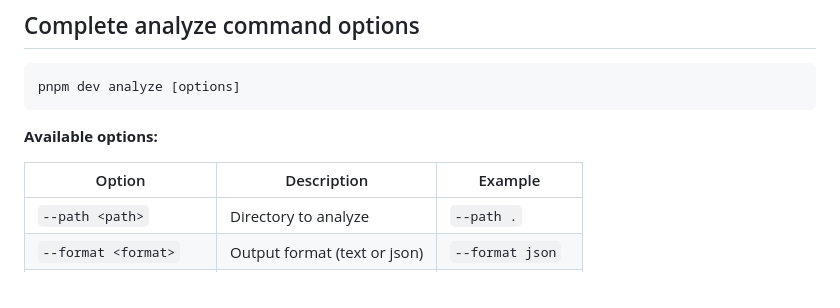
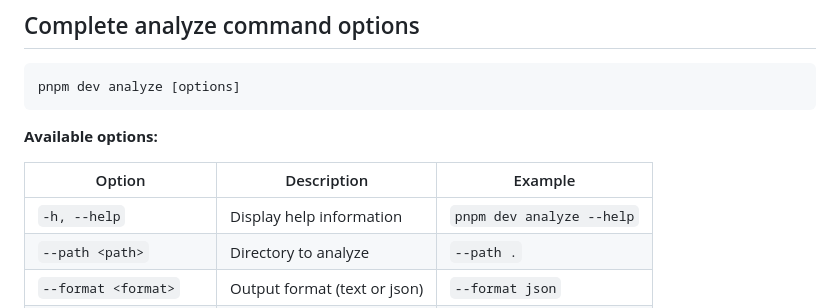
Before and after one commit to GonzaloBaldiviezo/stack-health-cli, a Markdown page: README.md, the part around the change. Rendered like a GitHub page.

Commit message:
docs: add help option to analyze command options in README

```diff
--- a/README.md
+++ b/README.md
@@ -80,6 +80,7 @@ pnpm dev analyze [options]
 
 | Option | Description | Example |
 |--------|-------------|---------|
+| `-h, --help` | Display help information | `pnpm dev analyze --help` |
 | `--path <path>` | Directory to analyze | `--path .` |
 | `--format <format>` | Output format (text or json) | `--format json` |
 | `--min-score <number>` | Minimum score (0-100) | `--min-score 70` |
```
